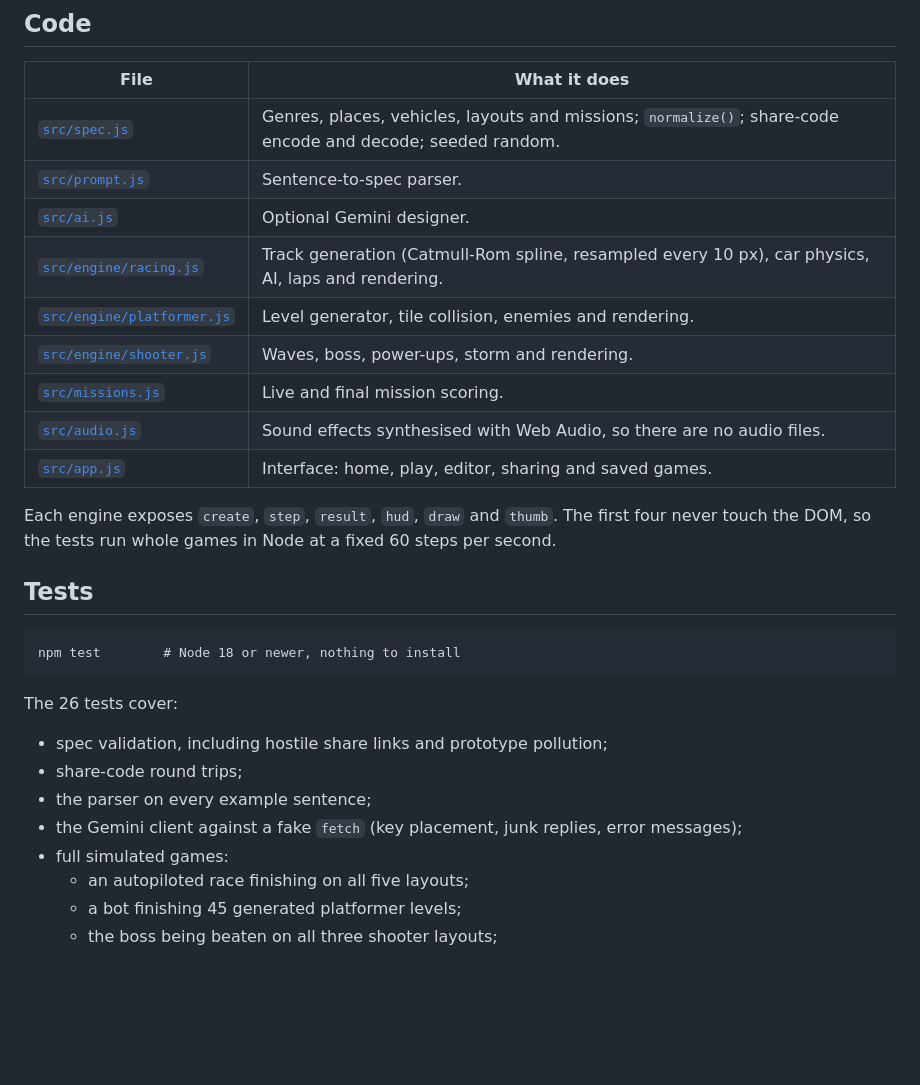
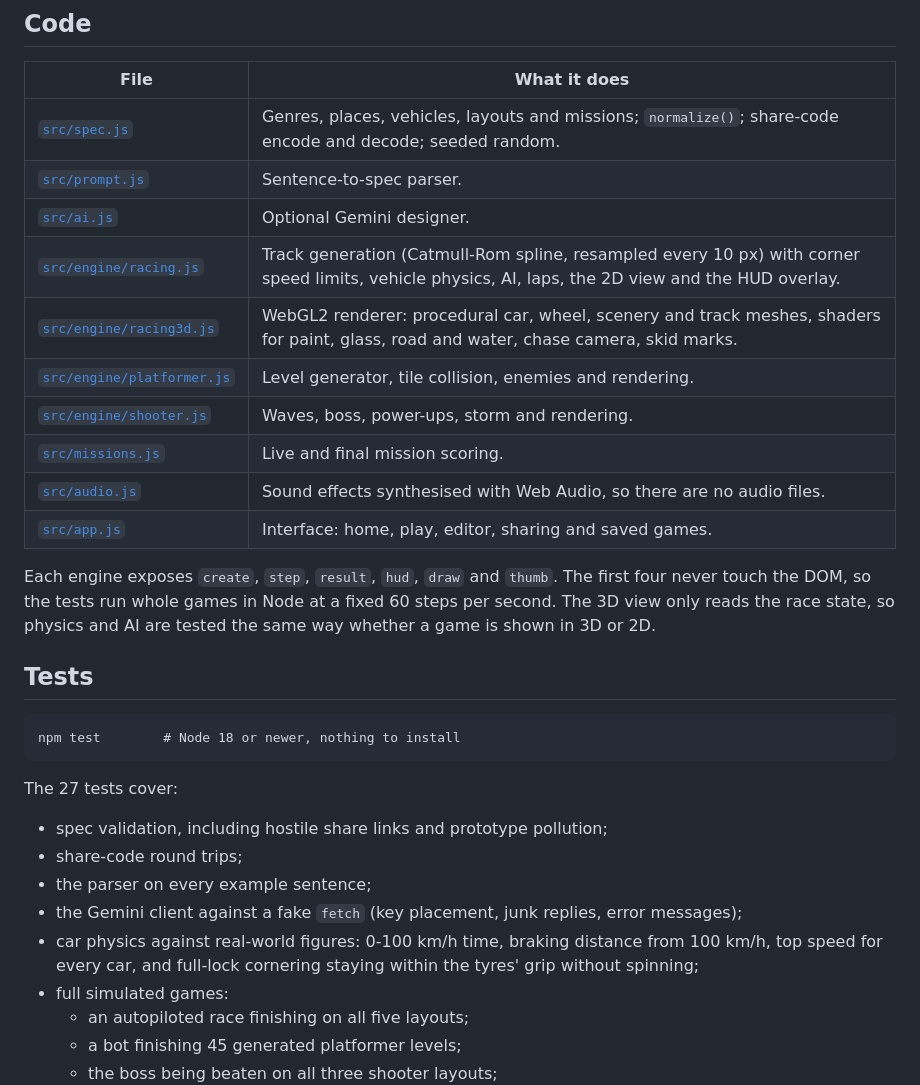
Before and after one commit to Siddhanth-Mani/playforge, a Markdown page: README.md, the part around one of its changes. Drawn GitHub-style; blank space fills up the shorter version.

````diff
--- a/README.md
+++ b/README.md
@@ -59,14 +80,15 @@ Links can come from anyone, so all text from a spec is inserted with `textConten
 | [`src/spec.js`](src/spec.js) | Genres, places, vehicles, layouts and missions; `normalize()`; share-code encode and decode; seeded random. |
 | [`src/prompt.js`](src/prompt.js) | Sentence-to-spec parser. |
 | [`src/ai.js`](src/ai.js) | Optional Gemini designer. |
-| [`src/engine/racing.js`](src/engine/racing.js) | Track generation (Catmull-Rom spline, resampled every 10 px), car physics, AI, laps and rendering. |
+| [`src/engine/racing.js`](src/engine/racing.js) | Track generation (Catmull-Rom spline, resampled every 10 px) with corner speed limits, vehicle physics, AI, laps, the 2D view and the HUD overlay. |
+| [`src/engine/racing3d.js`](src/engine/racing3d.js) | WebGL2 renderer: procedural car, wheel, scenery and track meshes, shaders for paint, glass, road and water, chase camera, skid marks. |
 | [`src/engine/platformer.js`](src/engine/platformer.js) | Level generator, tile collision, enemies and rendering. |
 | [`src/engine/shooter.js`](src/engine/shooter.js) | Waves, boss, power-ups, storm and rendering. |
 | [`src/missions.js`](src/missions.js) | Live and final mission scoring. |
 | [`src/audio.js`](src/audio.js) | Sound effects synthesised with Web Audio, so there are no audio files. |
 | [`src/app.js`](src/app.js) | Interface: home, play, editor, sharing and saved games. |
 
-Each engine exposes `create`, `step`, `result`, `hud`, `draw` and `thumb`. The first four never touch the DOM, so the tests run whole games in Node at a fixed 60 steps per second.
+Each engine exposes `create`, `step`, `result`, `hud`, `draw` and `thumb`. The first four never touch the DOM, so the tests run whole games in Node at a fixed 60 steps per second. The 3D view only reads the race state, so physics and AI are tested the same way whether a game is shown in 3D or 2D.
 
 ## Tests
 
@@ -74,12 +96,13 @@ Each engine exposes `create`, `step`, `result`, `hud`, `draw` and `thumb`. The f
 npm test        # Node 18 or newer, nothing to install
 ```
 
-The 26 tests cover:
+The 27 tests cover:
 
 - spec validation, including hostile share links and prototype pollution;
 - share-code round trips;
 - the parser on every example sentence;
 - the Gemini client against a fake `fetch` (key placement, junk replies, error messages);
+- car physics against real-world figures: 0-100 km/h time, braking distance from 100 km/h, top speed for every car, and full-lock cornering staying within the tyres' grip without spinning;
 - full simulated games:
   - an autopiloted race finishing on all five layouts;
   - a bot finishing 45 generated platformer levels;
````
Also changed, not shown: other parts of README.md (+24 -3 lines), docs/screenshot.jpg, 4 other files.
